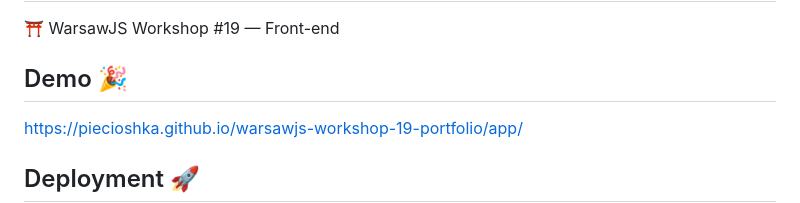
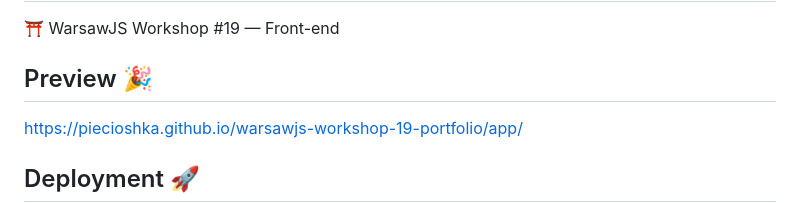
Before and after one commit to piecioshka/warsawjs-workshop-19-portfolio, a Markdown page: README.md, the part around the change. Rendered like a GitHub page.

```diff
--- a/README.md
+++ b/README.md
@@ -2,7 +2,7 @@
 
 ⛩️ WarsawJS Workshop #19 — Front-end
 
-## Demo 🎉
+## Preview 🎉
 
 <https://piecioshka.github.io/warsawjs-workshop-19-portfolio/app/>
 
```
